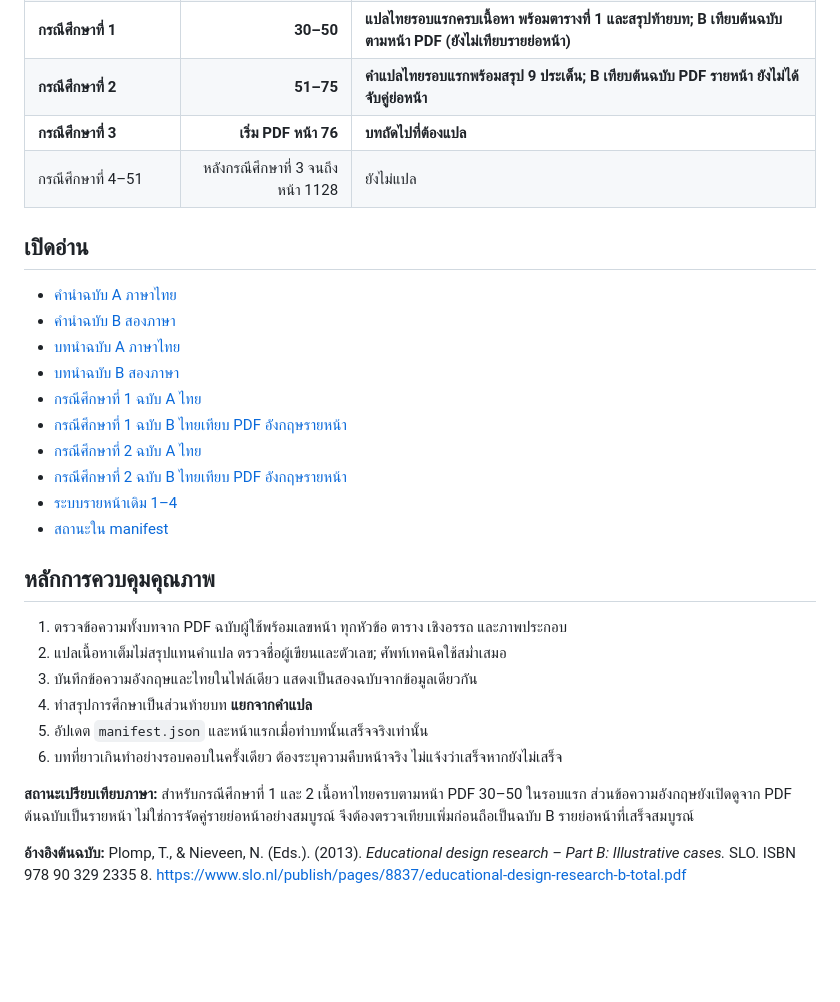
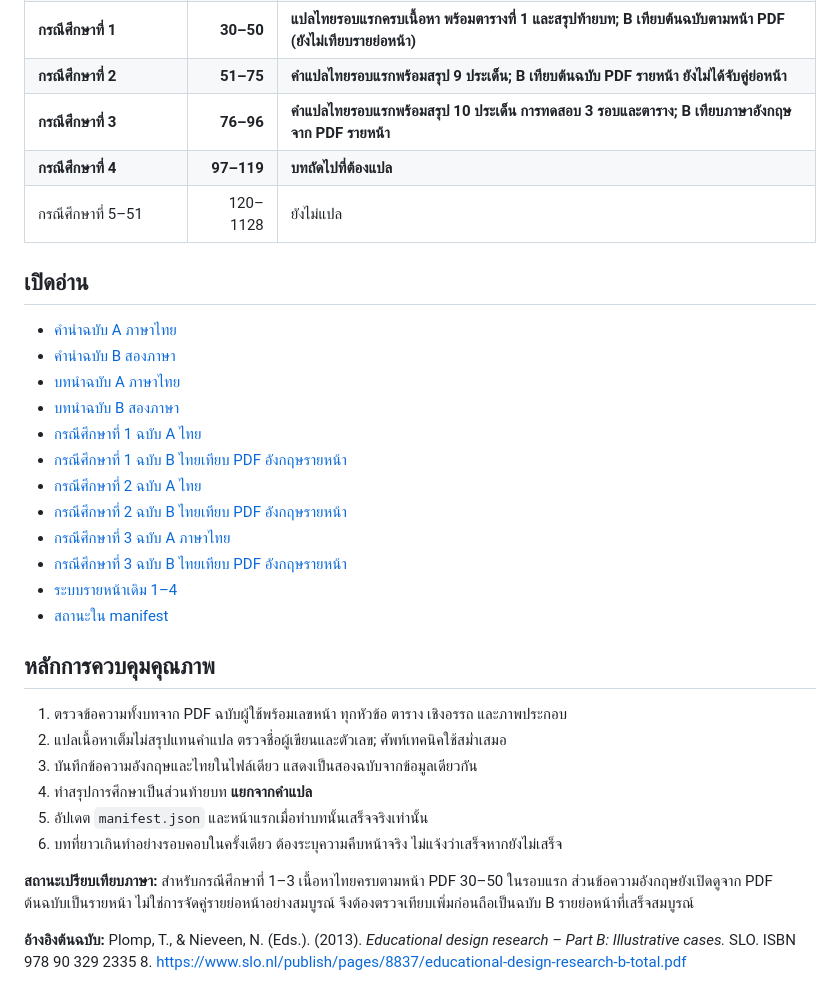
Before and after one commit to sfwscoding/open-research-statistics-lab, a Markdown page: lab06/README.md, the part around the change. GitHub-like rendering; blank space fills up the shorter version.

Commit message:
Update Lab 06 chapter register: Case 3 finished Thai first pass and Case 4 next

```diff
--- a/lab06/README.md
+++ b/lab06/README.md
@@ -19,8 +19,9 @@
 | **บทนำ (Introduction)** | **14–29** | **แปลรอบแรกครบ 16 หน้า · 199 ช่วงข้อความ · สรุป 8 ประเด็น; ภาพและกราฟมีลิงก์ต้นฉบับ** |
 | **กรณีศึกษาที่ 1** | **30–50** | **แปลไทยรอบแรกครบเนื้อหา พร้อมตารางที่ 1 และสรุปท้ายบท; B เทียบต้นฉบับตามหน้า PDF (ยังไม่เทียบรายย่อหน้า)** |
 | **กรณีศึกษาที่ 2** | **51–75** | **คำแปลไทยรอบแรกพร้อมสรุป 9 ประเด็น; B เทียบต้นฉบับ PDF รายหน้า ยังไม่ได้จับคู่ย่อหน้า** |
-| **กรณีศึกษาที่ 3** | **เริ่ม PDF หน้า 76** | **บทถัดไปที่ต้องแปล** |
-| กรณีศึกษาที่ 4–51 | หลังกรณีศึกษาที่ 3 จนถึงหน้า 1128 | ยังไม่แปล |
+| **กรณีศึกษาที่ 3** | **76–96** | **คำแปลไทยรอบแรกพร้อมสรุป 10 ประเด็น การทดสอบ 3 รอบและตาราง; B เทียบภาษาอังกฤษจาก PDF รายหน้า** |
+| **กรณีศึกษาที่ 4** | **97–119** | **บทถัดไปที่ต้องแปล** |
+| กรณีศึกษาที่ 5–51 | 120–1128 | ยังไม่แปล |
 
 ## เปิดอ่าน
 - [คำนำฉบับ A ภาษาไทย](chapter.html?id=preface&view=a)
@@ -31,6 +32,8 @@
 - [กรณีศึกษาที่ 1 ฉบับ B ไทยเทียบ PDF อังกฤษรายหน้า](chapter.html?id=chapter-01&view=b)
 - [กรณีศึกษาที่ 2 ฉบับ A ไทย](chapter.html?id=chapter-02&view=a)
 - [กรณีศึกษาที่ 2 ฉบับ B ไทยเทียบ PDF อังกฤษรายหน้า](chapter.html?id=chapter-02&view=b)
+- [กรณีศึกษาที่ 3 ฉบับ A ภาษาไทย](chapter.html?id=chapter-03&view=a)
+- [กรณีศึกษาที่ 3 ฉบับ B ไทยเทียบ PDF อังกฤษรายหน้า](chapter.html?id=chapter-03&view=b)
 - [ระบบรายหน้าเดิม 1–4](reader.html?page=1&view=a)
 - [สถานะใน manifest](manifest.json)
 
@@ -42,6 +45,6 @@
 5. อัปเดต `manifest.json` และหน้าแรกเมื่อทำบทนั้นเสร็จจริงเท่านั้น
 6. บทที่ยาวเกินทำอย่างรอบคอบในครั้งเดียว ต้องระบุความคืบหน้าจริง ไม่แจ้งว่าเสร็จหากยังไม่เสร็จ
 
-**สถานะเปรียบเทียบภาษา:** สำหรับกรณีศึกษาที่ 1 และ 2 เนื้อหาไทยครบตามหน้า PDF 30–50 ในรอบแรก ส่วนข้อความอังกฤษยังเปิดดูจาก PDF ต้นฉบับเป็นรายหน้า ไม่ใช่การจัดคู่รายย่อหน้าอย่างสมบูรณ์ จึงต้องตรวจเทียบเพิ่มก่อนถือเป็นฉบับ B รายย่อหน้าที่เสร็จสมบูรณ์
+**สถานะเปรียบเทียบภาษา:** สำหรับกรณีศึกษาที่ 1–3 เนื้อหาไทยครบตามหน้า PDF 30–50 ในรอบแรก ส่วนข้อความอังกฤษยังเปิดดูจาก PDF ต้นฉบับเป็นรายหน้า ไม่ใช่การจัดคู่รายย่อหน้าอย่างสมบูรณ์ จึงต้องตรวจเทียบเพิ่มก่อนถือเป็นฉบับ B รายย่อหน้าที่เสร็จสมบูรณ์
 
 **อ้างอิงต้นฉบับ:** Plomp, T., & Nieveen, N. (Eds.). (2013). *Educational design research – Part B: Illustrative cases.* SLO. ISBN 978 90 329 2335 8. https://www.slo.nl/publish/pages/8837/educational-design-research-b-total.pdf
```
